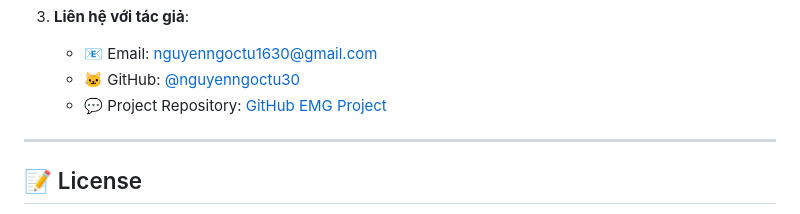
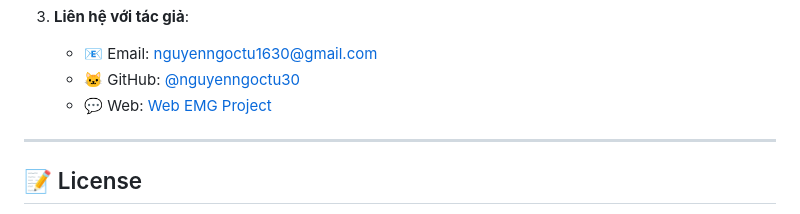
Before and after one commit to nguyenngoctu30/emg_datn, a Markdown page: README.md, the part around the change. Rendered like a GitHub page.

Commit message:
Change project repository link to web version
Updated project repository link to the web version.

```diff
--- a/README.md
+++ b/README.md
@@ -464,7 +464,7 @@ Nếu bạn gặp vấn đề:
 3. **Liên hệ với tác giả**:
    - 📧 Email: [nguyenngoctu1630@gmail.com](mailto:nguyenngoctu1630@gmail.com)
    - 🐱 GitHub: [@nguyenngoctu30](https://github.com/nguyenngoctu30)
-   - 💬 Project Repository: [GitHub EMG Project](https://github.com/nguyenngoctu30/web_emg-main)
+   - 💬 Web: [Web EMG Project](https://emgdatn.vercel.app/)
 
 ---
 
```
